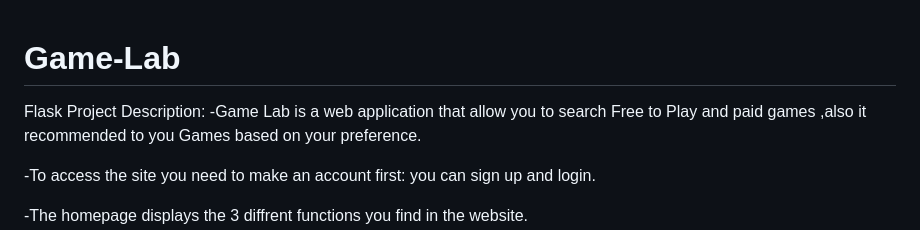
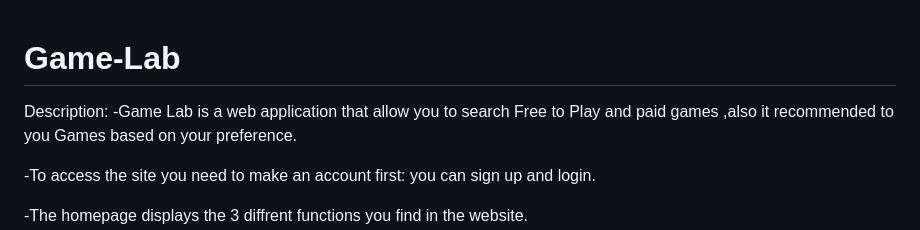
Before and after one commit to MalekElHazem/Game-Lab, a Markdown page: README.md, the part around the change. Drawn GitHub-style.

```diff
--- a/README.md
+++ b/README.md
@@ -1,5 +1,5 @@
 # Game-Lab
-Flask Project
+
 Description:
 -Game Lab is a web application that allow you to search Free to Play and paid games ,also it recommended to you Games based on your preference.
 
```
